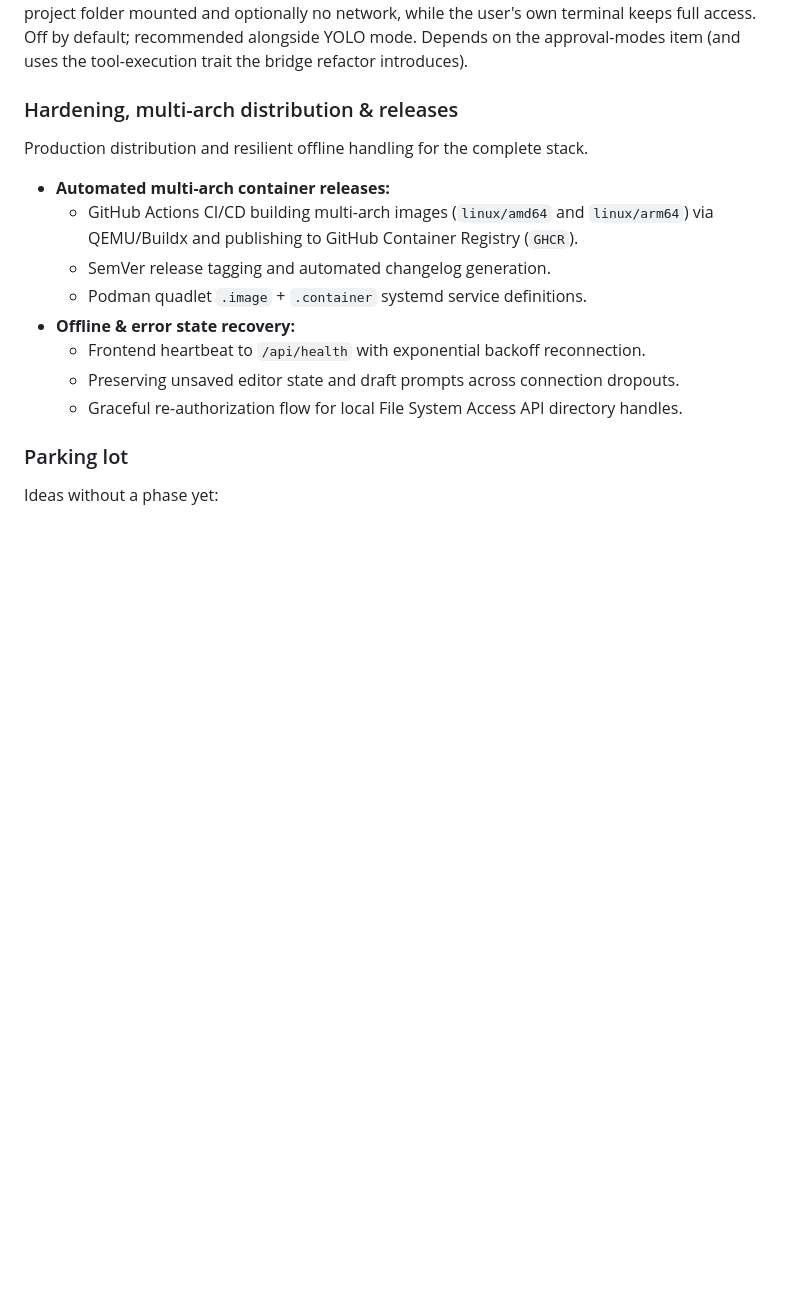
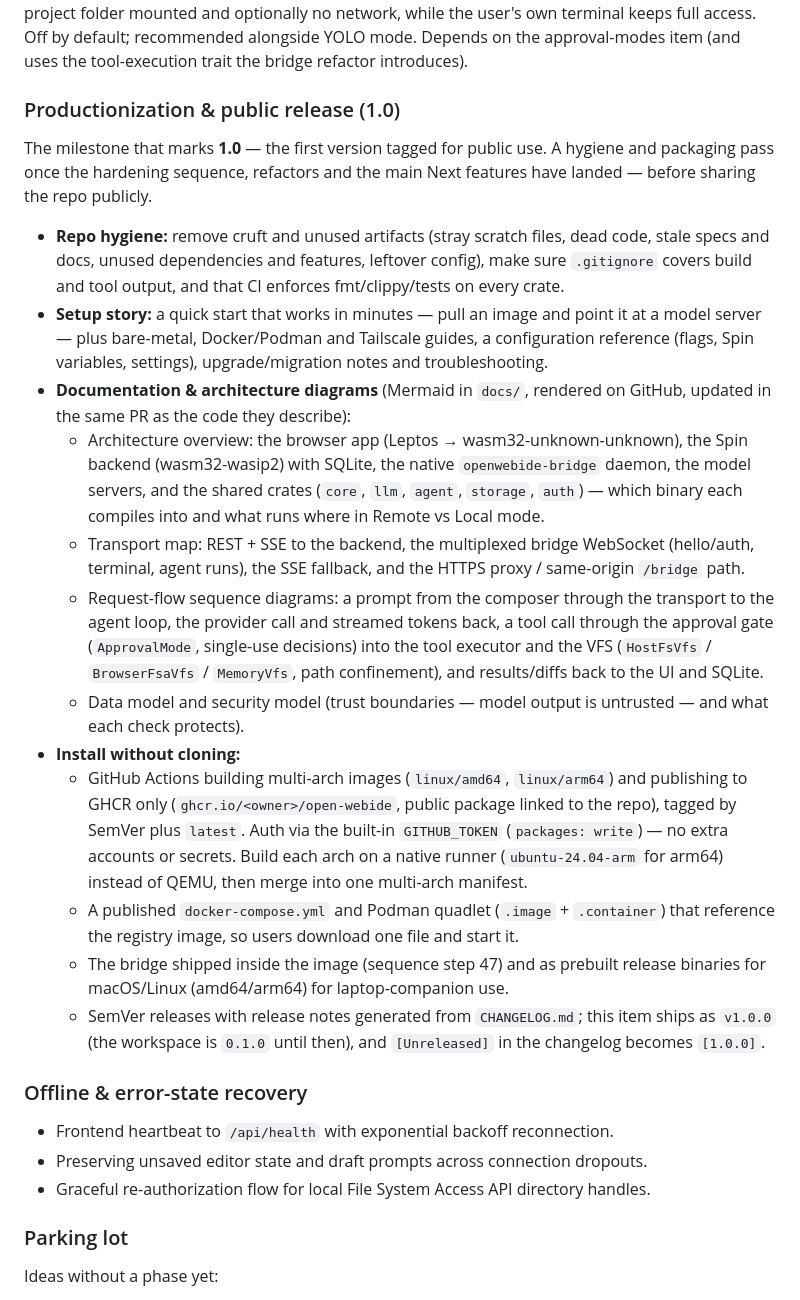
Before and after one commit to bradwestness/open-webide, a Markdown page: docs/roadmap.md, the part around the change. Rendered like a GitHub page; blank space fills up the shorter version.

Commit message:
Plan 1.0 productionization and public release in roadmap
- Replace distribution item with Productionization & public release (1.0)
- Split offline & error-state recovery into its own Later item

```diff
--- a/docs/roadmap.md
+++ b/docs/roadmap.md
@@ -351,24 +351,49 @@ access. Off by default; recommended alongside YOLO mode. Depends on the
 approval-modes item (and uses the tool-execution trait the bridge refactor
 introduces).
 
-### Hardening, multi-arch distribution & releases
+### Productionization & public release (1.0)
 
-Production distribution and resilient offline handling for the complete
-stack.
+The milestone that marks **1.0** — the first version tagged for public use. A hygiene and packaging pass once the hardening sequence, refactors and the main Next features have
+landed — before sharing the repo publicly.
 
-- **Automated multi-arch container releases:**
-  - GitHub Actions CI/CD building multi-arch images (`linux/amd64` and
-    `linux/arm64`) via QEMU/Buildx and publishing to GitHub Container
-    Registry (`GHCR`).
-  - SemVer release tagging and automated changelog generation.
-  - Podman quadlet `.image` + `.container` systemd service definitions.
-- **Offline & error state recovery:**
-  - Frontend heartbeat to `/api/health` with exponential backoff
-    reconnection.
-  - Preserving unsaved editor state and draft prompts across connection
-    dropouts.
-  - Graceful re-authorization flow for local File System Access API
-    directory handles.
+- **Repo hygiene:** remove cruft and unused artifacts (stray scratch files, dead code, stale specs
+  and docs, unused dependencies and features, leftover config), make sure `.gitignore` covers build
+  and tool output, and that CI enforces fmt/clippy/tests on every crate.
+- **Setup story:** a quick start that works in minutes — pull an image and point it at a model
+  server — plus bare-metal, Docker/Podman and Tailscale guides, a configuration reference (flags,
+  Spin variables, settings), upgrade/migration notes and troubleshooting.
+- **Documentation & architecture diagrams** (Mermaid in `docs/`, rendered on GitHub, updated in the
+  same PR as the code they describe):
+  - Architecture overview: the browser app (Leptos → wasm32-unknown-unknown), the Spin backend
+    (wasm32-wasip2) with SQLite, the native `openwebide-bridge` daemon, the model servers, and the
+    shared crates (`core`, `llm`, `agent`, `storage`, `auth`) — which binary each compiles into and
+    what runs where in Remote vs Local mode.
+  - Transport map: REST + SSE to the backend, the multiplexed bridge WebSocket (hello/auth,
+    terminal, agent runs), the SSE fallback, and the HTTPS proxy / same-origin `/bridge` path.
+  - Request-flow sequence diagrams: a prompt from the composer through the transport to the agent
+    loop, the provider call and streamed tokens back, a tool call through the approval gate
+    (`ApprovalMode`, single-use decisions) into the tool executor and the VFS (`HostFsVfs` /
+    `BrowserFsaVfs` / `MemoryVfs`, path confinement), and results/diffs back to the UI and SQLite.
+  - Data model and security model (trust boundaries — model output is untrusted — and what each
+    check protects).
+- **Install without cloning:**
+  - GitHub Actions building multi-arch images (`linux/amd64`, `linux/arm64`) and publishing to
+    GHCR only (`ghcr.io/<owner>/open-webide`, public package linked to the repo), tagged by SemVer
+    plus `latest`. Auth via the built-in `GITHUB_TOKEN` (`packages: write`) — no extra accounts or
+    secrets. Build each arch on a native runner (`ubuntu-24.04-arm` for arm64) instead of QEMU, then
+    merge into one multi-arch manifest.
+  - A published `docker-compose.yml` and Podman quadlet (`.image` + `.container`) that reference
+    the registry image, so users download one file and start it.
+  - The bridge shipped inside the image (sequence step 47) and as prebuilt release binaries for
+    macOS/Linux (amd64/arm64) for laptop-companion use.
+  - SemVer releases with release notes generated from `CHANGELOG.md`; this item ships as `v1.0.0`
+    (the workspace is `0.1.0` until then), and `[Unreleased]` in the changelog becomes `[1.0.0]`.
+
+### Offline & error-state recovery
+
+- Frontend heartbeat to `/api/health` with exponential backoff reconnection.
+- Preserving unsaved editor state and draft prompts across connection dropouts.
+- Graceful re-authorization flow for local File System Access API directory handles.
 
 ### Parking lot
 
```
